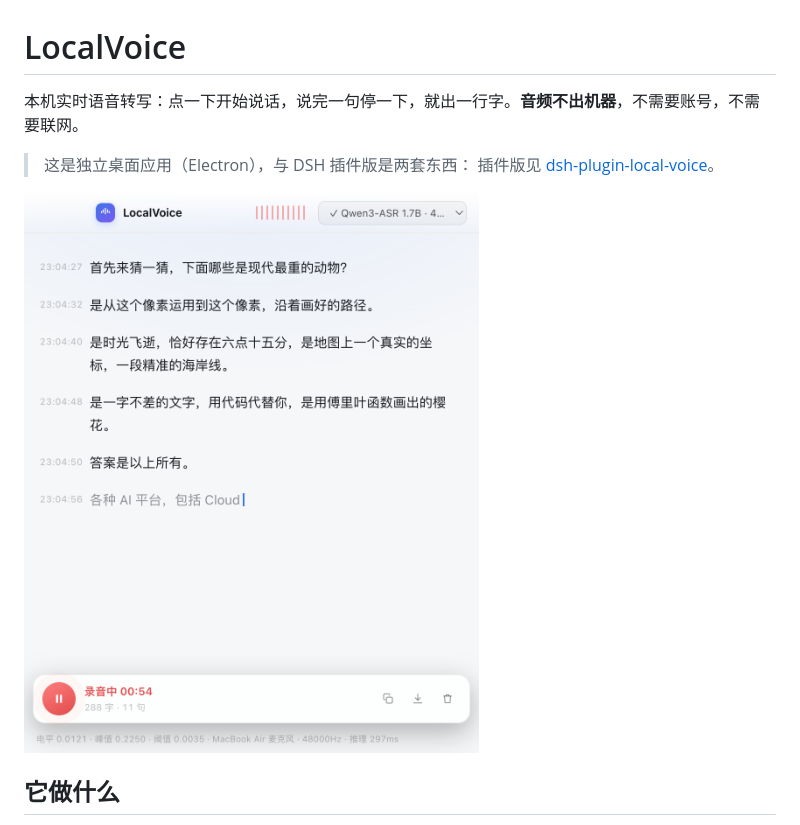
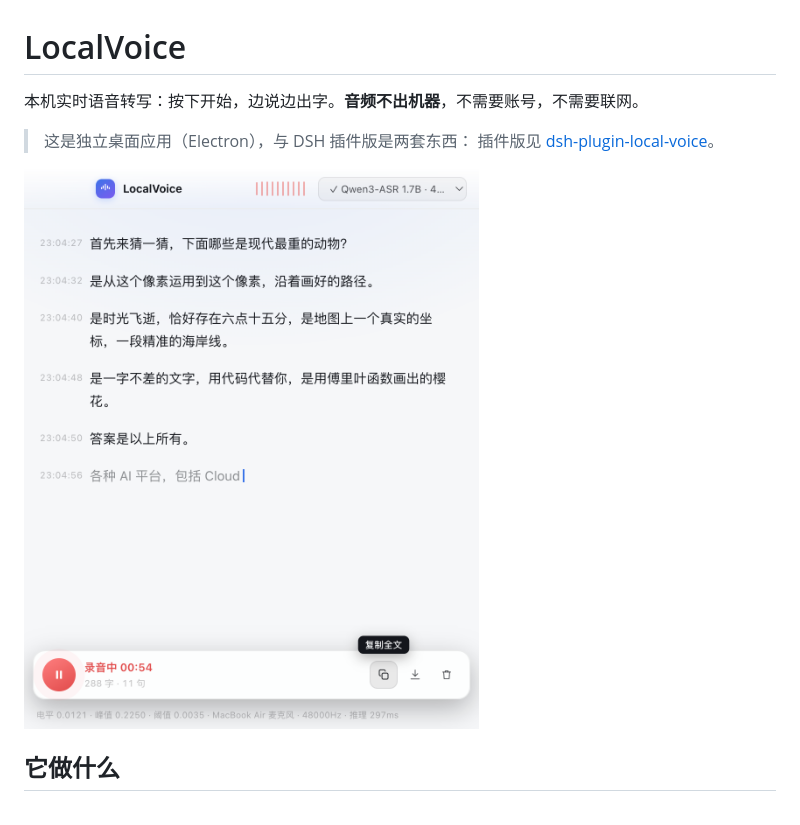
Before and after one commit to R0tten-Git/local-voice-desktop, a Markdown page: README.md, the part around the change. GitHub-like rendering; pictures changed too: docs/screenshot.png.

```diff
--- a/README.md
+++ b/README.md
@@ -1,6 +1,6 @@
 # LocalVoice
 
-本机实时语音转写：点一下开始说话，说完一句停一下，就出一行字。**音频不出机器**，不需要账号，不需要联网。
+本机实时语音转写：按下开始，边说边出字。**音频不出机器**，不需要账号，不需要联网。
 
 > 这是独立桌面应用（Electron），与 DSH 插件版是两套东西：
 > 插件版见 [dsh-plugin-local-voice](https://github.com/R0tten-Git/dsh-plugin-local-voice)。
```
Also changed, not shown: docs/screenshot-dark.png, 5 other files.
